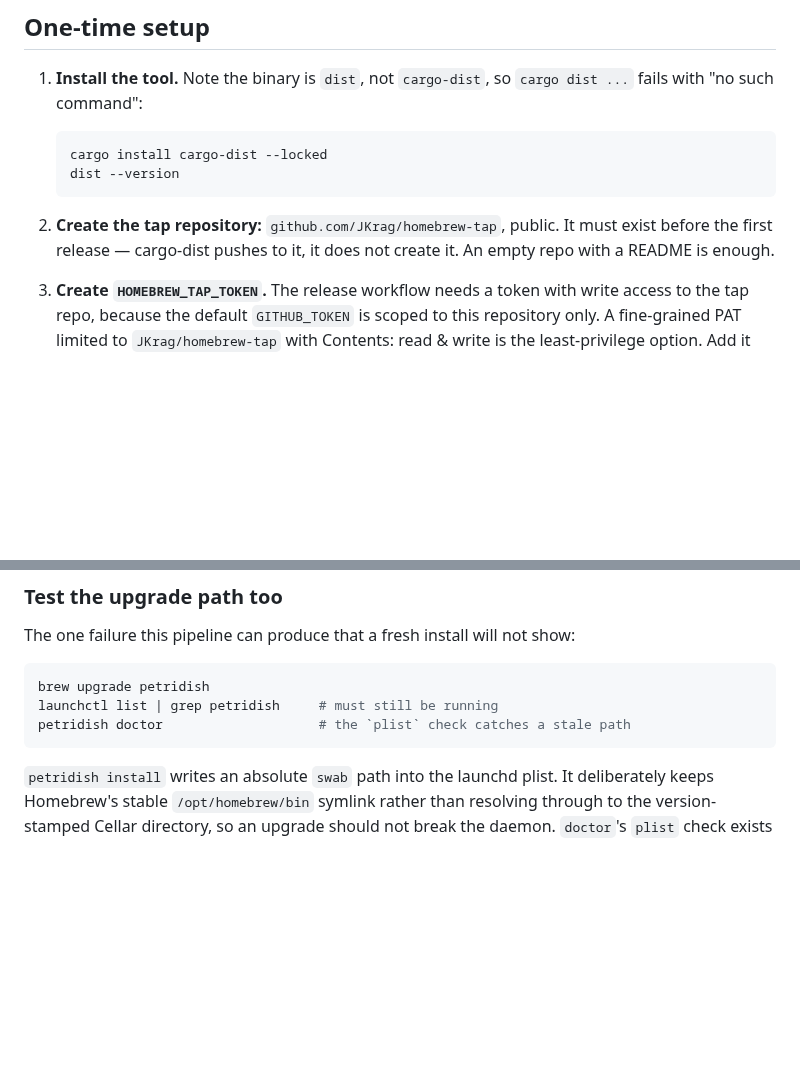
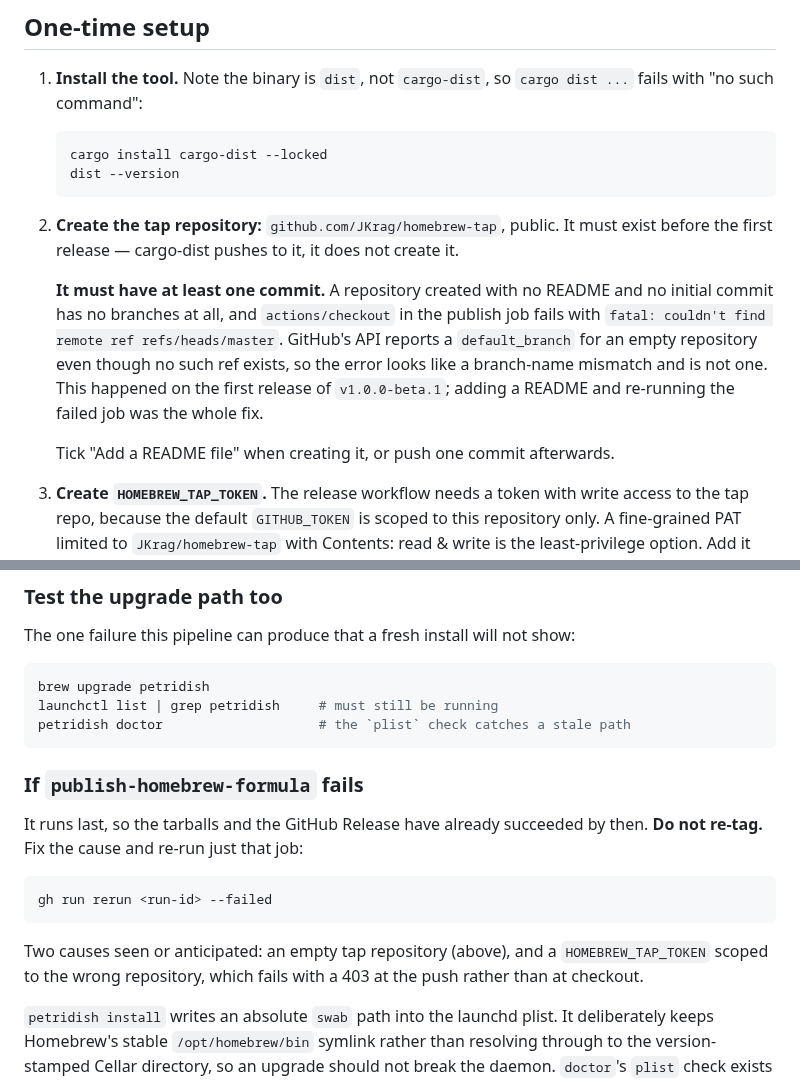
Before and after one commit to JKrag/petridish, a Markdown page: RELEASING.md, 2 parts joined by grey strips. Rendered like a GitHub page; blank space fills up the shorter version.

Commit message:
docs(releasing): an empty tap repository breaks the publish job
"An empty repo with a README is enough" reads as *empty is enough*, and that is
how the tap was created — no README, no initial commit, no branches.

`publish-homebrew-formula` then failed on the first real release with

    fatal: couldn't find remote ref refs/heads/master

which looks like a branch-name mismatch and is not one. GitHub's API reports a
`default_branch` for a repository with no commits, so `actions/checkout` asks for
`master`, gets a name back, and then finds no ref to fetch. The token was fine
throughout — checkout authenticated well enough to query the API.

Adding a README to the tap and re-running the failed job was the entire fix; the
tarballs and the GitHub Release had already succeeded.

Also documents that recovery explicitly: `publish-homebrew-formula` runs last, so
a failure there never requires re-tagging — `gh run rerun <id> --failed` is the
move, for this cause or a mis-scoped token.

Co-Authored-By: Claude Opus 5 <noreply@anthropic.com>

````diff
--- a/RELEASING.md
+++ b/RELEASING.md
@@ -16,7 +16,17 @@ is **generated** — never hand-edit it; change `dist-workspace.toml` and run
 
 2. **Create the tap repository:** `github.com/JKrag/homebrew-tap`, public. It must
    exist before the first release — cargo-dist pushes to it, it does not create
-   it. An empty repo with a README is enough.
+   it.
+
+   **It must have at least one commit.** A repository created with no README and
+   no initial commit has no branches at all, and `actions/checkout` in the
+   publish job fails with `fatal: couldn't find remote ref refs/heads/master`.
+   GitHub's API reports a `default_branch` for an empty repository even though no
+   such ref exists, so the error looks like a branch-name mismatch and is not one.
+   This happened on the first release of `v1.0.0-beta.1`; adding a README and
+   re-running the failed job was the whole fix.
+
+   Tick "Add a README file" when creating it, or push one commit afterwards.
 
 3. **Create `HOMEBREW_TAP_TOKEN`.** The release workflow needs a token with write
    access to the tap repo, because the default `GITHUB_TOKEN` is scoped to this
@@ -118,6 +128,19 @@ launchctl list | grep petridish     # must still be running
 petridish doctor                    # the `plist` check catches a stale path
 ```
 
+### If `publish-homebrew-formula` fails
+
+It runs last, so the tarballs and the GitHub Release have already succeeded by
+then. **Do not re-tag.** Fix the cause and re-run just that job:
+
+```sh
+gh run rerun <run-id> --failed
+```
+
+Two causes seen or anticipated: an empty tap repository (above), and a
+`HOMEBREW_TAP_TOKEN` scoped to the wrong repository, which fails with a 403 at
+the push rather than at checkout.
+
 `petridish install` writes an absolute `swab` path into the launchd plist. It
 deliberately keeps Homebrew's stable `/opt/homebrew/bin` symlink rather than
 resolving through to the version-stamped Cellar directory, so an upgrade should
````
